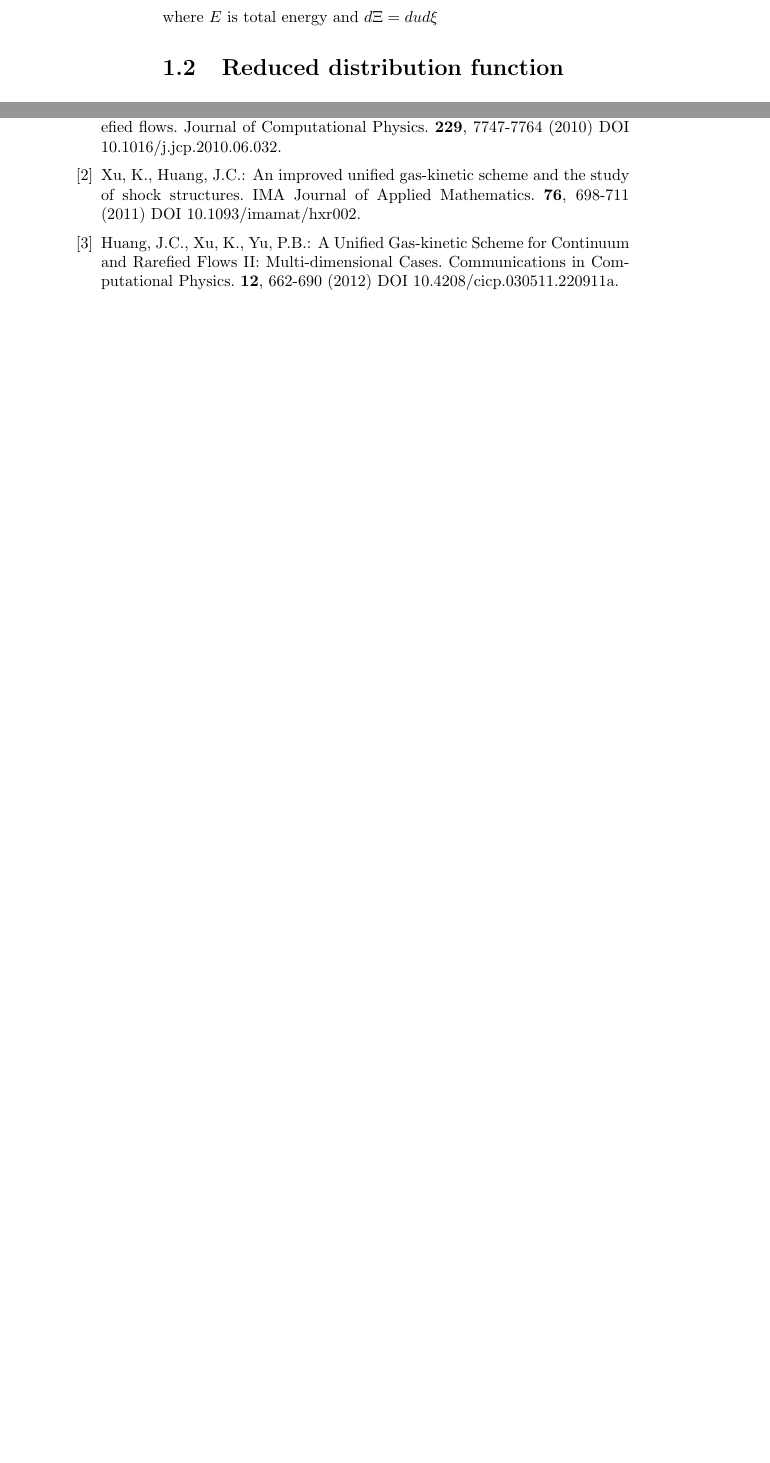
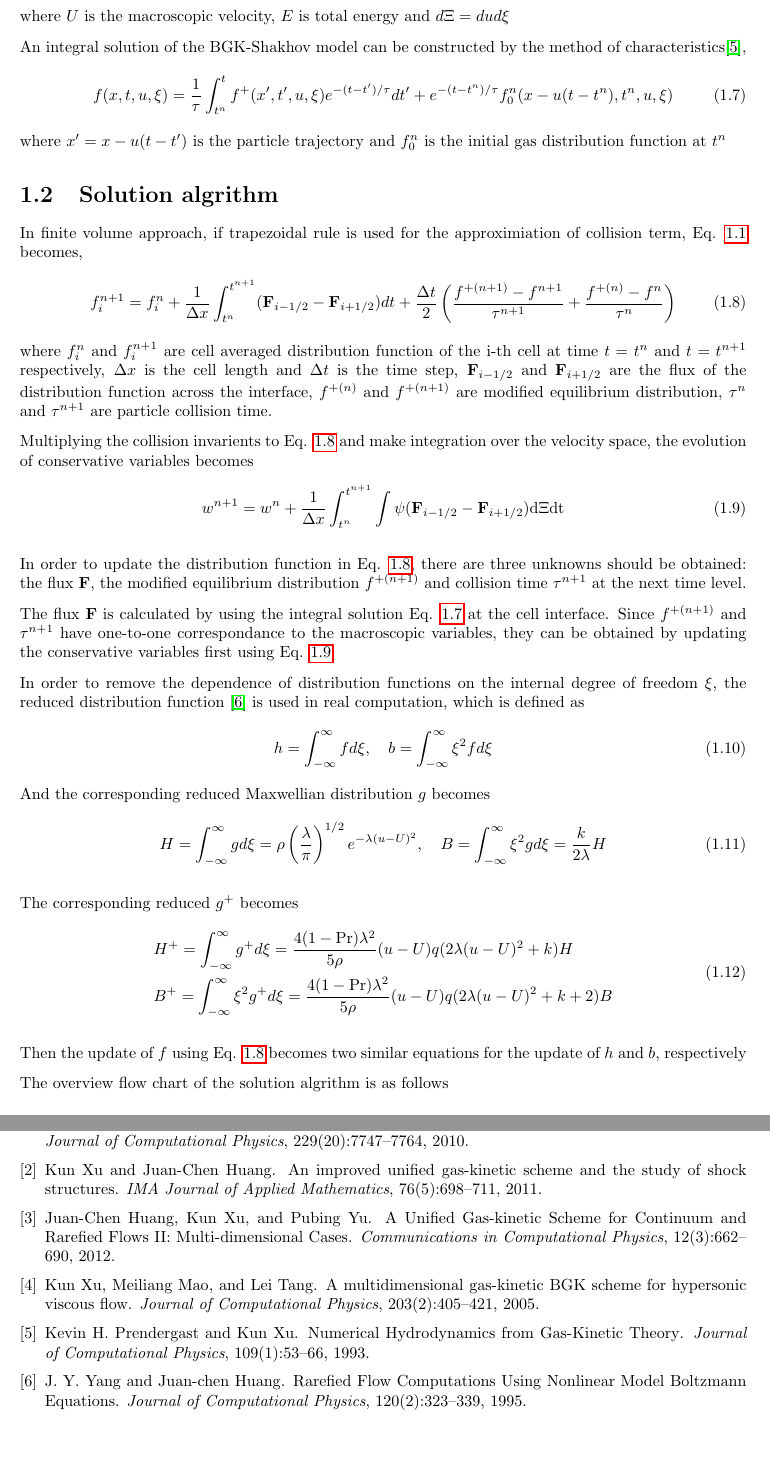
Before and after one commit to zhulianhua/UGKS, a LaTeX thesis (doc/manual.tex, which reads doc/manual.bib): two parts of pages 6 and 23 of 23 before the commit and two parts of pages 6 and 21 of 21 after it, joined at a grey line, cut so that both start at the same text, the shorter picture padded with empty space. Compiled offline with pdfLaTeX.

Commit message:
update doc

```diff
--- /dev/null
+++ b/doc/manual.bib
@@ -0,0 +1 @@
+@article{Huang2012,
@@ -0,0 +5,18 @@
+journal = {Communications in Computational Physics},
+number = {3},
+pages = {662--690},
+title = {{A Unified Gas-kinetic Scheme for Continuum and Rarefied Flows II: Multi-dimensional Cases}},
+volume = {12},
+year = {2012}
+}
+@article{Prendergast1993,
+author = {Prendergast, Kevin H. and Xu, Kun},
+doi = {10.1006/jcph.1993.1198},
+journal = {Journal of Computational Physics},
+number = {1},
+pages = {53--66},
+title = {{Numerical Hydrodynamics from Gas-Kinetic Theory}},
+volume = {109},
+year = {1993}
+}
+@article{Xu2010,
@@ -0,0 +27,2 @@
+journal = {Journal of Computational Physics},
+number = {20},
@@ -0,0 +32,4 @@
+volume = {229},
+year = {2010}
+}
+@article{Xu2011,
@@ -0,0 +40,9 @@
+journal = {IMA Journal of Applied Mathematics},
+keywords = {non-equilibrium flows,shock structure,unified scheme},
+number = {5},
+pages = {698--711},
+title = {{An improved unified gas-kinetic scheme and the study of shock structures}},
+volume = {76},
+year = {2011}
+}
+@article{Xu2005,
@@ -0,0 +53,20 @@
+journal = {Journal of Computational Physics},
+keywords = {gas-kinetic scheme,heat flux,hypersonic flow,navier,stokes equations},
+number = {2},
+pages = {405--421},
+title = {{A multidimensional gas-kinetic BGK scheme for hypersonic viscous flow}},
+volume = {203},
+year = {2005}
+}
+@article{Yang1995,
+author = {Yang, J. Y. and Huang, Juan-chen},
+doi = {10.1006/jcph.1995.1168},
+file = {:home/lainme/reference/Rarefied flow computations using nonlinear model Boltzmann equations.pdf:pdf},
+issn = {00219991},
+journal = {Journal of Computational Physics},
+number = {2},
+pages = {323--339},
+title = {{Rarefied Flow Computations Using Nonlinear Model Boltzmann Equations}},
+volume = {120},
+year = {1995}
+}
--- a/doc/manual.tex
+++ b/doc/manual.tex
@@ -9,10 +9,11 @@
 % Texts.  A copy of the license is included in the section entitled
 % ``GNU Free Documentation License.''
 
-\documentclass{book}
+\documentclass[a4paper]{book}
 \usepackage{hyperref}
 \usepackage{parskip}
 \usepackage{amsmath}
+\usepackage{fullpage}
 %no indention
 \setlength\parindent{0pt}
 
@@ -72,8 +76,51 @@ The collision invariants are $\psi=(1,u,1/2(u^2+\xi^2))^T$, and the macroscopic
 \begin{equation}
     q=\frac{1}{2}\int (u-U)[(u-U)^2+\xi^2]fd\Xi
 \end{equation}
-where $E$ is total energy and $d\Xi=dud\xi$
+where $U$ is the macroscopic velocity, $E$ is total energy and $d\Xi=dud\xi$
 
+An integral solution of the BGK-Shakhov model can be constructed by the method of characteristics\cite{Prendergast1993},
+\begin{equation}
+    \label{eq:csolution}
+    f(x,t,u,\xi)=\frac{1}{\tau}\int_{t^n}^t f^+(x',t',u,\xi)e^{-(t-t')/\tau}dt'+e^{-(t-t^n)/\tau}f_0^n(x-u(t-t^n),t^n,u,\xi)
+\end{equation}
+where $x'=x-u(t-t')$ is the particle trajectory and $f_0^n$ is the initial gas distribution function at $t^n$
 
-\section{Reduced distribution function}
+\section{Solution algrithm}
+In finite volume approach, if trapezoidal rule is used for the approximiation of collision term, Eq. \ref{eq:bgk-shakhov} becomes,
+\begin{equation}
+    \label{eq:bgk-shakhov_discrete}
+    f_i^{n+1} = f_i^n+\frac{1}{\Delta x}\int_{t^n}^{t^{n+1}}({\bf F}_{i-1/2}-{\bf F}_{i+1/2})dt+\frac{\Delta t}{2}\left(\frac{f^{+(n+1)}-f^{n+1}}{\tau^{n+1}}+\frac{f^{+(n)}-f^n}{\tau^n}\right)
+\end{equation}
+where $f_i^n$ and $f_i^{n+1}$ are cell averaged distribution function of the i-th cell at time $t=t^n$ and $t=t^{n+1}$ respectively, $\Delta x$ is the cell length and $\Delta t$ is the time step, ${\bf F}_{i-1/2}$ and ${\bf F}_{i+1/2}$ are the flux of the distribution function across the interface, $f^{+(n)}$ and $f^{+(n+1)}$ are modified equilibrium distribution, $\tau^n$ and $\tau^{n+1}$ are particle collision time.
+
+Multiplying the collision invarients to Eq. \ref{eq:bgk-shakhov_discrete} and make integration over the velocity space, the evolution of conservative variables becomes
+\begin{equation}
+    \label{eq:conservative_discrete}
+    w^{n+1} = w^n+\frac{1}{\Delta x}\int_{t^n}^{t^{n+1}}\int\psi({\bf F}_{i-1/2}-{\bf F}_{i+1/2}){\rm d\Xi dt}
+\end{equation}
+
+In order to update the distribution function in Eq. \ref{eq:bgk-shakhov_discrete}, there are three unknowns should be obtained: the flux ${\bf F}$, the modified equilibrium distribution $f^{+(n+1)}$ and collision time $\tau^{n+1}$ at the next time level.
+
+The flux ${\bf F}$ is calculated by using the integral solution Eq. \ref{eq:csolution} at the cell interface. Since $f^{+(n+1)}$ and $\tau^{n+1}$ have one-to-one correspondance to the macroscopic variables, they can be obtained by updating the conservative variables first using Eq. \ref{eq:conservative_discrete}.
+
+In order to remove the dependence of distribution functions on the internal degree of freedom $\xi$, the reduced distribution function \cite{Yang1995} is used in real computation, which is defined as
+\begin{equation}
+    h = \int_{-\infty}^{\infty}fd\xi,\quad b = \int_{-\infty}^{\infty}\xi^2 f d\xi
+\end{equation}
+And the corresponding reduced Maxwellian distribution $g$ becomes
+\begin{equation}
+    H = \int_{-\infty}^{\infty}gd\xi = \rho\left(\frac{\lambda}{\pi}\right)^{1/2}e^{-\lambda(u-U)^2},\quad B = \int_{-\infty}^{\infty}\xi^2 gd\xi =\frac{k}{2\lambda}H
+\end{equation}
+
+The corresponding reduced $g^+$ becomes
+\begin{equation}
+    \begin{aligned}
+        & H^+ = \int_{-\infty}^{\infty}g^+d\xi = \frac{4(1-\Pr)\lambda^2}{5\rho}(u-U)q(2\lambda(u-U)^2+k)H \\
+        & B^+ = \int_{-\infty}^{\infty}\xi^2g^+d\xi = \frac{4(1-\Pr)\lambda^2}{5\rho}(u-U)q(2\lambda(u-U)^2+k+2)B
+    \end{aligned}
+\end{equation}
+
+Then the update of $f$ using Eq. \ref{eq:bgk-shakhov_discrete} becomes two similar equations for the update of $h$ and $b$, respectively
+
+The overview flow chart of the solution algrithm is as follows
 \section{Nondimensionalization}
@@ -106,9 +154,6 @@ test
 \cleardoublepage
 \phantomsection
 \addcontentsline{toc}{chapter}{Bibliography}
-\begin{thebibliography}{1}
-    \bibitem{Xu2010} Xu, K., Huang, J.C.: A unified gas-kinetic scheme for continuum and rarefied flows. Journal of Computational Physics. {\bf 229}, 7747-7764 (2010) DOI 10.1016/j.jcp.2010.06.032.
-    \bibitem{Xu2011} Xu, K., Huang, J.C.: An improved unified gas-kinetic scheme and the study of shock structures. IMA Journal of Applied Mathematics. {\bf 76}, 698-711 (2011) DOI 10.1093/imamat/hxr002.
-    \bibitem{Huang2012} Huang, J.C., Xu, K., Yu, P.B.: A Unified Gas-kinetic Scheme for Continuum and Rarefied Flows II: Multi-dimensional Cases. Communications in Computational Physics. {\bf 12}, 662-690 (2012) DOI 10.4208/cicp.030511.220911a.
-\end{thebibliography}
+\bibliographystyle{unsrt}
+\bibliography{manual}
 \end{document}
```
Also changed, not shown: doc/manual.pdf, doc/manual.bib (18 more changed lines), doc/manual.tex (14 more changed lines), 1 other file.
